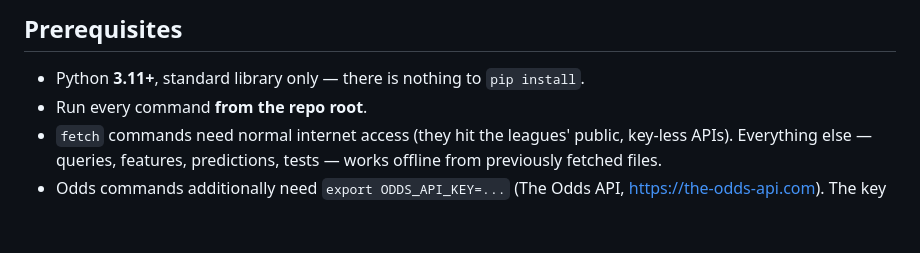
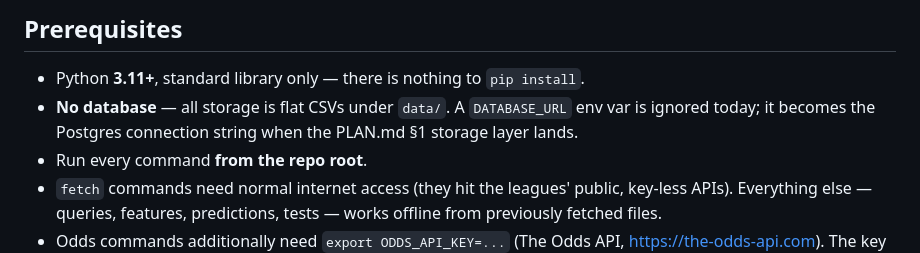
Before and after one commit to jpf5046/basic_betting_model, a Markdown page: HOWTO.md, the part around the change. GitHub-like rendering; blank space fills up the shorter version.

```diff
--- a/HOWTO.md
+++ b/HOWTO.md
@@ -8,6 +8,9 @@ For the architecture and what's coming next, see [`PLAN.md`](PLAN.md).
 ## Prerequisites
 
 - Python **3.11+**, standard library only — there is nothing to `pip install`.
+- **No database** — all storage is flat CSVs under `data/`. A `DATABASE_URL`
+  env var is ignored today; it becomes the Postgres connection string when the
+  PLAN.md §1 storage layer lands.
 - Run every command **from the repo root**.
 - `fetch` commands need normal internet access (they hit the leagues' public,
   key-less APIs). Everything else — queries, features, predictions, tests —
```
Also changed, not shown: PLAN.md (+7 -3 lines), README.md (added, +70 -0 lines).
